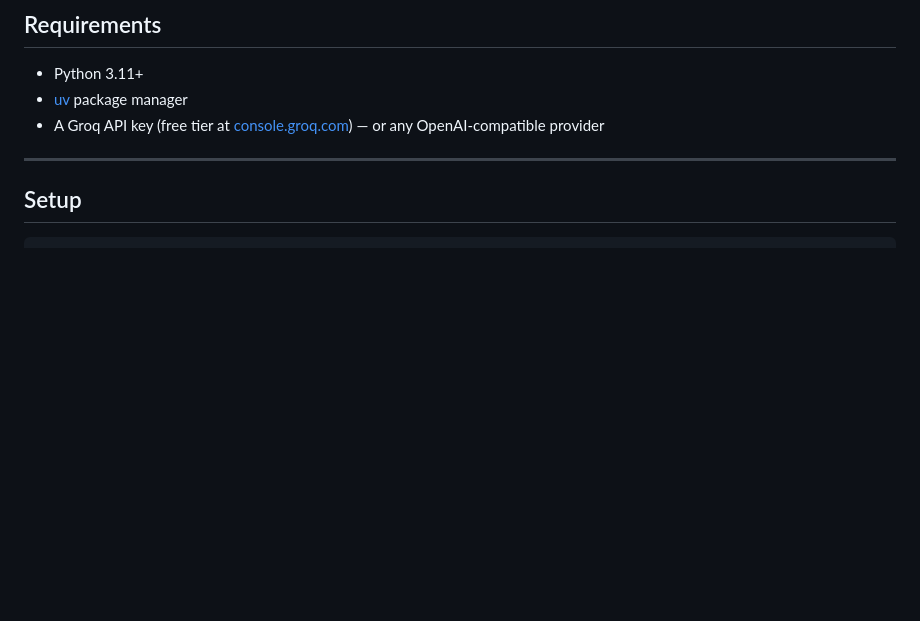
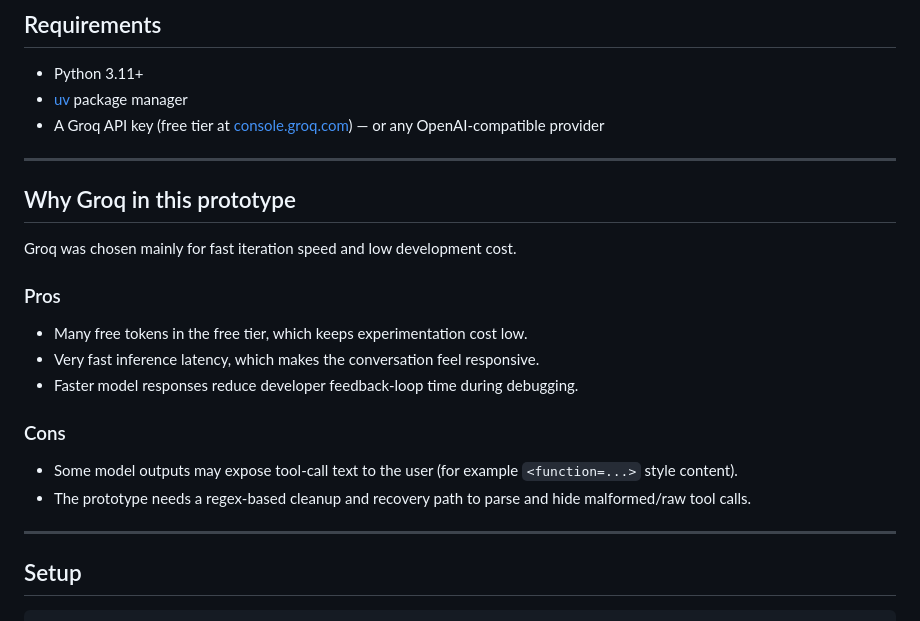
Before and after one commit to laurabukonte/aivotlabs_assignment, a Markdown page: prototype/README.md, the part around one of its changes. Rendered like a GitHub page; blank space fills up the shorter version.

Commit message:
justify the use of Groq

```diff
--- a/prototype/README.md
+++ b/prototype/README.md
@@ -27,6 +27,23 @@ Bookings are persisted to a local JSON file (`bookings_log.json`). Sessions expi
 - Python 3.11+
 - [uv](https://github.com/astral-sh/uv) package manager
 - A Groq API key (free tier at [console.groq.com](https://console.groq.com)) — or any OpenAI-compatible provider
+
+---
+
+## Why Groq in this prototype
+
+Groq was chosen mainly for fast iteration speed and low development cost.
+
+### Pros
+
+- Many free tokens in the free tier, which keeps experimentation cost low.
+- Very fast inference latency, which makes the conversation feel responsive.
+- Faster model responses reduce developer feedback-loop time during debugging.
+
+### Cons
+
+- Some model outputs may expose tool-call text to the user (for example `<function=...>` style content).
+- The prototype needs a regex-based cleanup and recovery path to parse and hide malformed/raw tool calls.
 
 ---
 
```
Also changed, not shown: other parts of prototype/README.md (+1 -1 lines).
